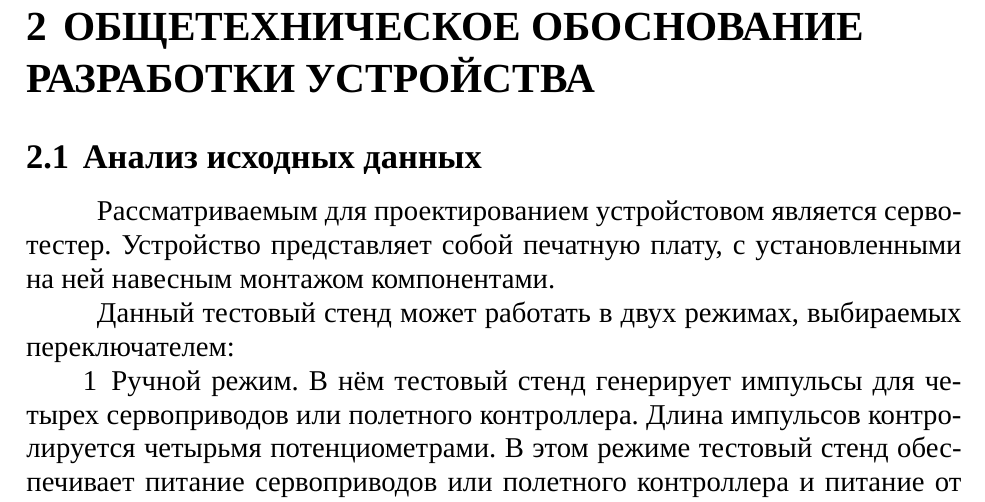
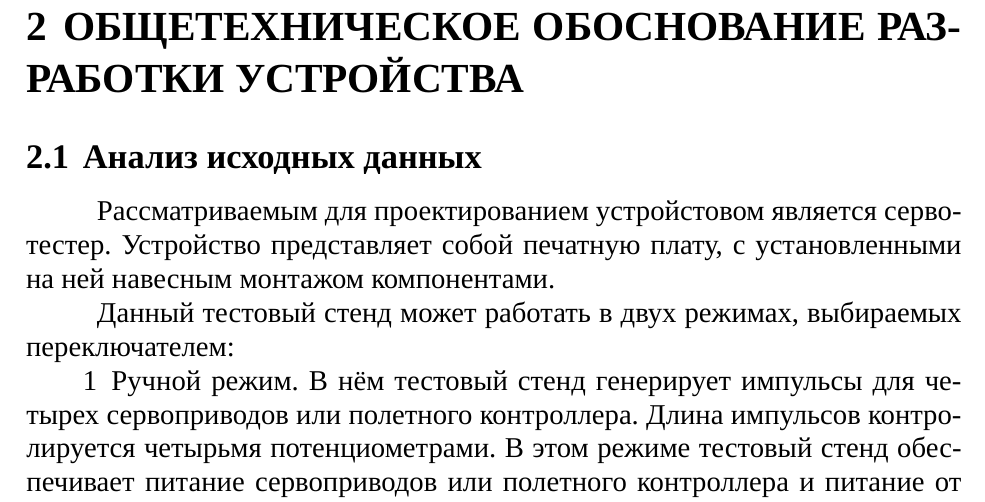
Before and after one commit to artsi0m/SST, a LaTeX document (coursework-paper/main.tex, which reads coursework-paper/part_2.tex): part of page 2 of 4, cut so that both start at the same text. Compiled offline with XeLaTeX; a missing font is replaced by an installed copy or a similar font.

```diff
--- a/coursework-paper/part_2.tex
+++ b/coursework-paper/part_2.tex
@@ -3,7 +3,7 @@
 %%% TeX-master: "main"
 %%% End:
 
-\section{Общетехническое обоснование \\ разработки устройства}
+\section{Общетехническое обоснование разработки устройства}
 
 \subsection{Анализ исходных данных}
 
@@ -12,7 +12,7 @@
 навесным монтажом компонентами.
 
 Данный тестовый стенд может работать в двух режимах, выбираемых переключателем:
-\begin{enumerate} % [label={\arabic*.}]
+\begin{enumerate}
 
 \item Ручной режим. В нём тестовый стенд генерирует импульсы для
 четырех сервоприводов или полетного контроллера. Длина импульсов
```
Also changed, not shown: coursework-paper/main.tex (+3 -0 lines).
